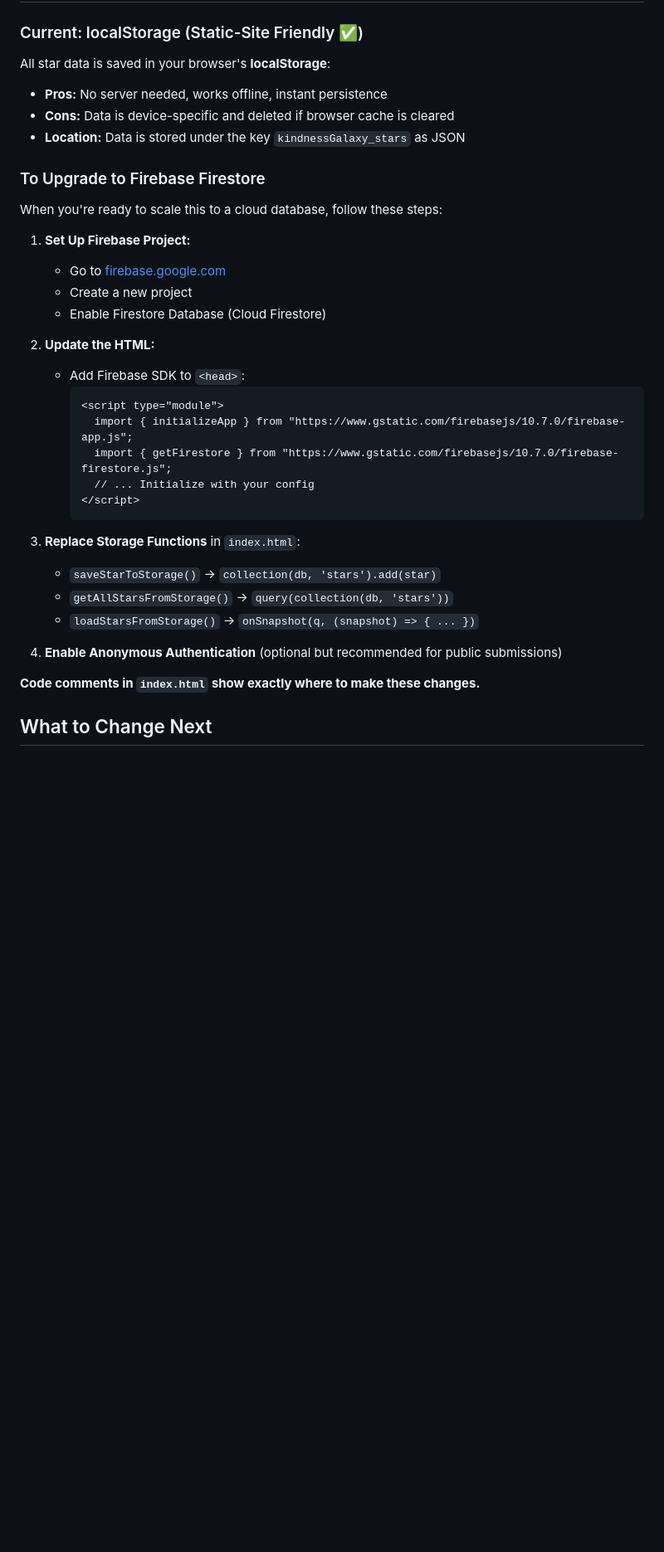
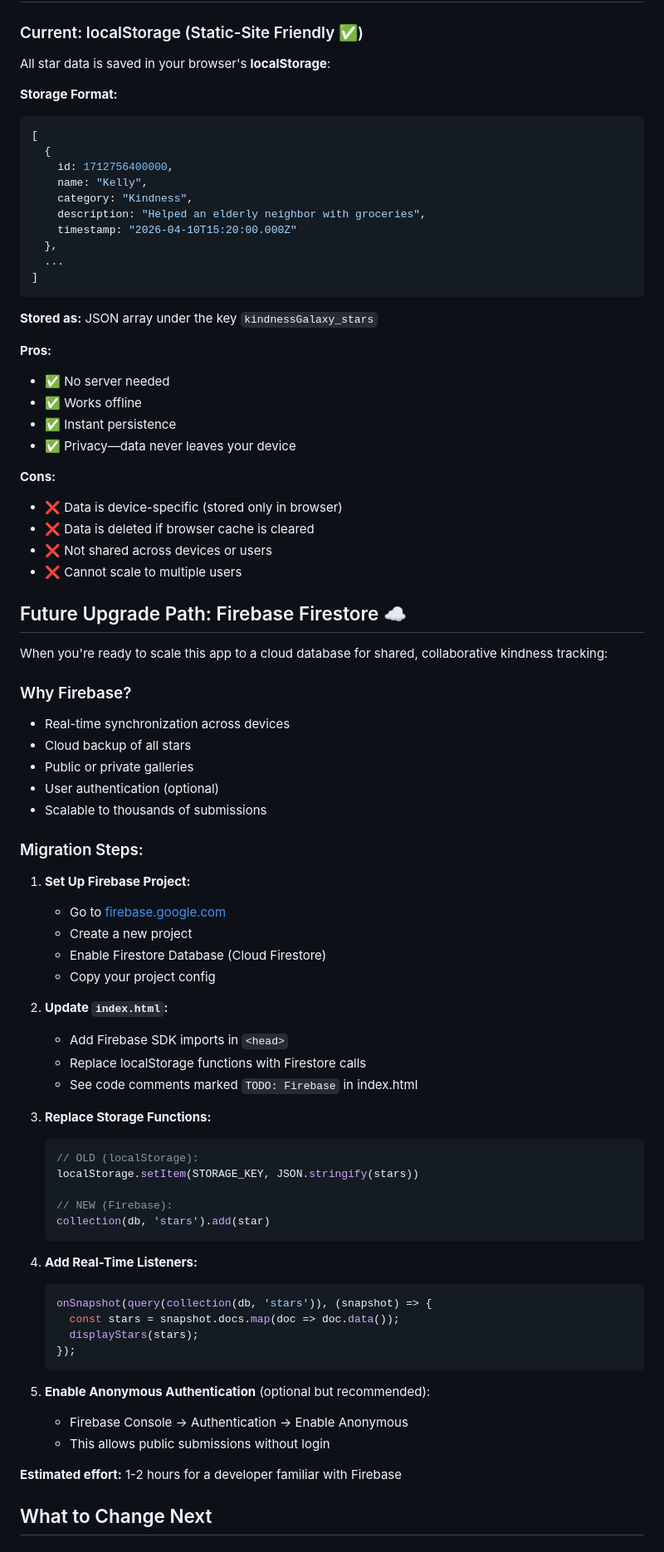
Before and after one commit to 1kelly8127/gp-star-map, a Markdown page: README.md, the part around one of its changes. Shown at 83% size. Rendered like a GitHub page; blank space fills up the shorter version.

````diff
--- a/README.md
+++ b/README.md
@@ -46,37 +49,81 @@ This repository is already set up for GitHub Pages hosting.
 ### Current: localStorage (Static-Site Friendly ✅)
 
 All star data is saved in your browser's **localStorage**:
-- **Pros:** No server needed, works offline, instant persistence
-- **Cons:** Data is device-specific and deleted if browser cache is cleared
-- **Location:** Data is stored under the key `kindnessGalaxy_stars` as JSON
 
-### To Upgrade to Firebase Firestore
+**Storage Format:**
+```javascript
+[
+  {
+    id: 1712756400000,
+    name: "Kelly",
+    category: "Kindness",
+    description: "Helped an elderly neighbor with groceries",
+    timestamp: "2026-04-10T15:20:00.000Z"
+  },
+  ...
+]
+```
 
-When you're ready to scale this to a cloud database, follow these steps:
+**Stored as:** JSON array under the key `kindnessGalaxy_stars`
+
+**Pros:**
+- ✅ No server needed
+- ✅ Works offline
+- ✅ Instant persistence
+- ✅ Privacy—data never leaves your device
+
+**Cons:**
+- ❌ Data is device-specific (stored only in browser)
+- ❌ Data is deleted if browser cache is cleared
+- ❌ Not shared across devices or users
+- ❌ Cannot scale to multiple users
+
+## Future Upgrade Path: Firebase Firestore ☁️
+
+When you're ready to scale this app to a cloud database for shared, collaborative kindness tracking:
+
+### Why Firebase?
+- Real-time synchronization across devices
+- Cloud backup of all stars
+- Public or private galleries
+- User authentication (optional)
+- Scalable to thousands of submissions
+
+### Migration Steps:
 
 1. **Set Up Firebase Project:**
    - Go to [firebase.google.com](https://firebase.google.com)
    - Create a new project
    - Enable Firestore Database (Cloud Firestore)
+   - Copy your project config
 
-2. **Update the HTML:**
-   - Add Firebase SDK to `<head>`:
-     ```html
-     <script type="module">
-       import { initializeApp } from "https://www.gstatic.com/firebasejs/10.7.0/firebase-app.js";
-       import { getFirestore } from "https://www.gstatic.com/firebasejs/10.7.0/firebase-firestore.js";
-       // ... Initialize with your config
-     </script>
-     ```
+2. **Update `index.html`:**
+   - Add Firebase SDK imports in `<head>`
+   - Replace localStorage functions with Firestore calls
+   - See code comments marked `TODO: Firebase` in index.html
 
-3. **Replace Storage Functions** in `index.html`:
-   - `saveStarToStorage()` → `collection(db, 'stars').add(star)`
-   - `getAllStarsFromStorage()` → `query(collection(db, 'stars'))`
-   - `loadStarsFromStorage()` → `onSnapshot(q, (snapshot) => { ... })`
+3. **Replace Storage Functions:**
+   ```javascript
+   // OLD (localStorage):
+   localStorage.setItem(STORAGE_KEY, JSON.stringify(stars))
 
-4. **Enable Anonymous Authentication** (optional but recommended for public submissions)
+   // NEW (Firebase):
+   collection(db, 'stars').add(star)
+   ```
 
-**Code comments in `index.html` show exactly where to make these changes.**
+4. **Add Real-Time Listeners:**
+   ```javascript
+   onSnapshot(query(collection(db, 'stars')), (snapshot) => {
+     const stars = snapshot.docs.map(doc => doc.data());
+     displayStars(stars);
+   });
+   ```
+
+5. **Enable Anonymous Authentication** (optional but recommended):
+   - Firebase Console → Authentication → Enable Anonymous
+   - This allows public submissions without login
+
+**Estimated effort:** 1-2 hours for a developer familiar with Firebase
 
 ## What to Change Next
 
````
Also changed, not shown: other parts of README.md (+80 -46 lines).
